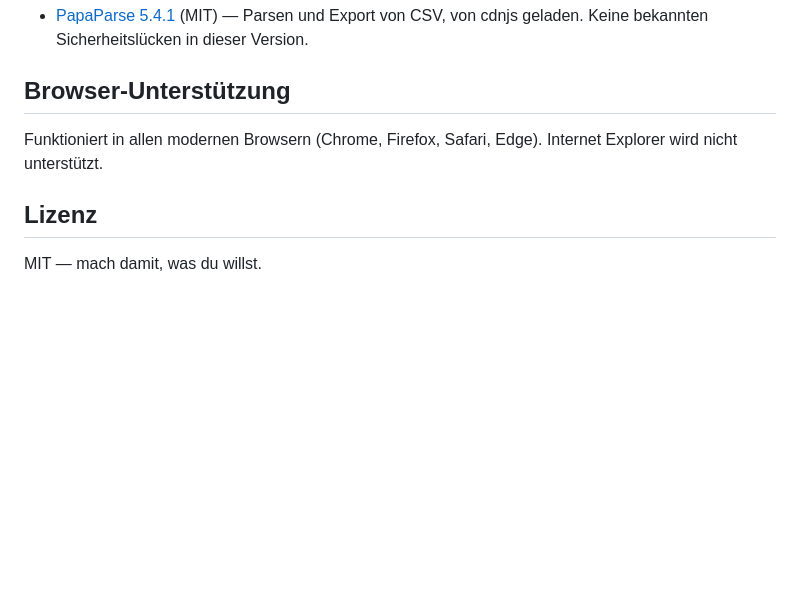
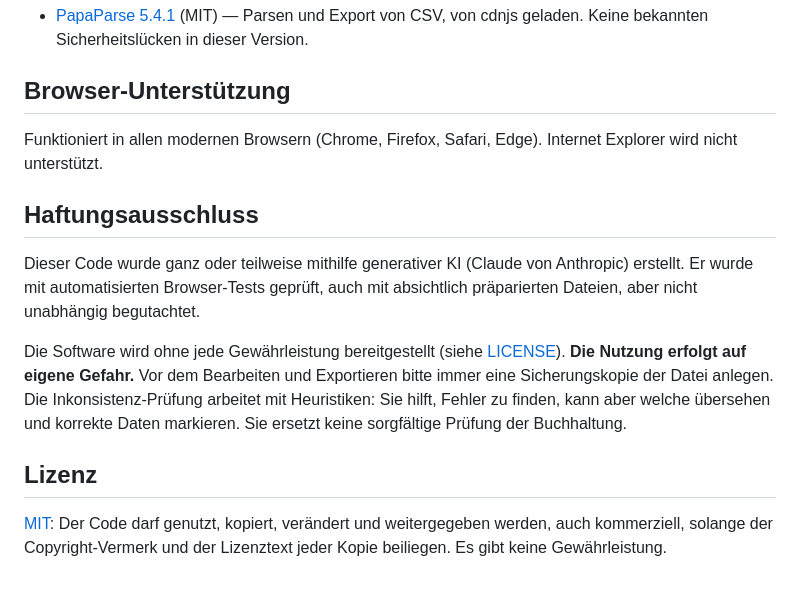
Before and after one commit to Rigel-Computer/browser-csv-viewer-and-editor, a Markdown page: README_DE.md, the part around the change. GitHub-like rendering; blank space fills up the shorter version.

```diff
--- a/README_DE.md
+++ b/README_DE.md
@@ -81,6 +81,12 @@ Der letzte Commit vor der Archivierung behebt eine Sicherheitslücke:
 
 Funktioniert in allen modernen Browsern (Chrome, Firefox, Safari, Edge). Internet Explorer wird nicht unterstützt.
 
+## Haftungsausschluss
+
+Dieser Code wurde ganz oder teilweise mithilfe generativer KI (Claude von Anthropic) erstellt. Er wurde mit automatisierten Browser-Tests geprüft, auch mit absichtlich präparierten Dateien, aber nicht unabhängig begutachtet.
+
+Die Software wird ohne jede Gewährleistung bereitgestellt (siehe [LICENSE](LICENSE)). **Die Nutzung erfolgt auf eigene Gefahr.** Vor dem Bearbeiten und Exportieren bitte immer eine Sicherungskopie der Datei anlegen. Die Inkonsistenz-Prüfung arbeitet mit Heuristiken: Sie hilft, Fehler zu finden, kann aber welche übersehen und korrekte Daten markieren. Sie ersetzt keine sorgfältige Prüfung der Buchhaltung.
+
 ## Lizenz
 
-MIT — mach damit, was du willst.
+[MIT](LICENSE): Der Code darf genutzt, kopiert, verändert und weitergegeben werden, auch kommerziell, solange der Copyright-Vermerk und der Lizenztext jeder Kopie beiliegen. Es gibt keine Gewährleistung.
```
Also changed, not shown: README.md (+7 -1 lines).
